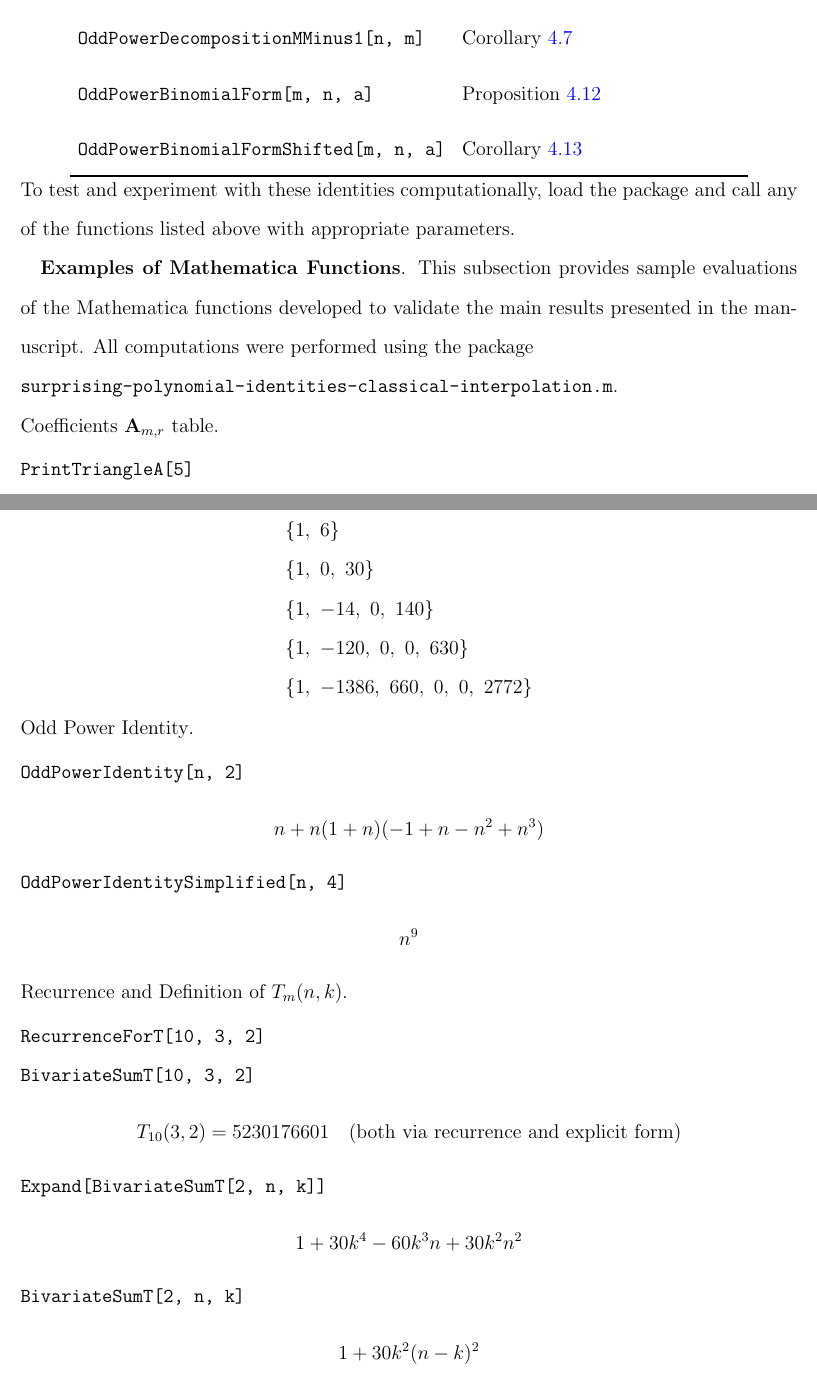
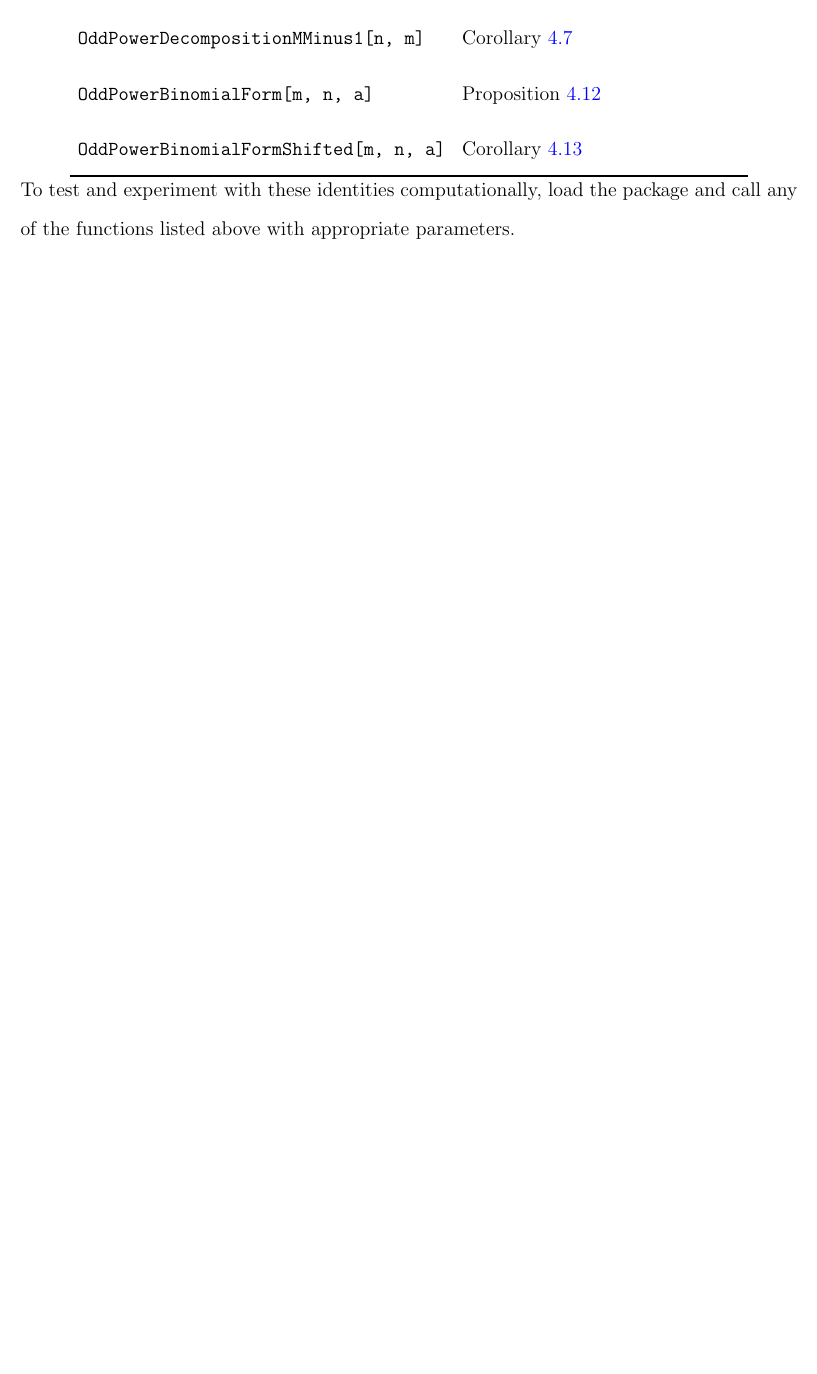
Before and after one commit to kolosovpetro/unexpected-polynomial-identities-classical-interpolation, a LaTeX paper (src/surprising-polynomial-identities-classical-interpolation.tex, which reads src/sections/application_1_mathematica_programs.tex): two parts of pages 23 and 24 of 28 before the commit and part of page 23 of 25 after it, the two joined at a grey line, cut so that both start at the same text, the shorter picture padded with empty space. Compiled offline with pdfLaTeX.

Commit message:
work in progress

```diff
--- a/src/sections/application_1_mathematica_programs.tex
+++ b/src/sections/application_1_mathematica_programs.tex
@@ -33,59 +33,3 @@ Below we list the Mathematica functions with their corresponding mathematical st
 \end{center}
 To test and experiment with these identities computationally, load the package and call any of the
 functions listed above with appropriate parameters.
-
-\textbf{Examples of Mathematica Functions}.
-This subsection provides sample evaluations of the Mathematica functions
-developed to validate the main results presented in the manuscript.
-All computations were performed using the package \\
-\texttt{surprising-polynomial-identities-classical-interpolation.m}.
-
-\paragraph{Coefficients \texorpdfstring{$\coeffA{m}{r}$}{A(m,r)} table}
-\begin{verbatim}
-PrintTriangleA[5]
-\end{verbatim}
-\begin{align*}
-    \begin{array}{l}
-        \{1\} \\
-        \{1,\ 6\} \\
-        \{1,\ 0,\ 30\} \\
-        \{1,\ -14,\ 0,\ 140\} \\
-        \{1,\ -120,\ 0,\ 0,\ 630\} \\
-        \{1,\ -1386,\ 660,\ 0,\ 0,\ 2772\}
-    \end{array}
-\end{align*}
-
-\paragraph{Odd Power Identity}
-\begin{verbatim}
-OddPowerIdentity[n, 2]
-\end{verbatim}
-\begin{align*}
-    n + n(1 + n)(-1 + n - n^2 + n^3)
-\end{align*}
-\begin{verbatim}
-OddPowerIdentitySimplified[n, 4]
-\end{verbatim}
-\begin{align*}
-    n^9
-\end{align*}
-
-\paragraph{Recurrence and Definition of \texorpdfstring{$T_m(n,k)$}{Tm(n,k)}}
-\begin{verbatim}
-RecurrenceForT[10, 3, 2]
-BivariateSumT[10, 3, 2]
-\end{verbatim}
-\begin{align*}
-    T_{10}(3,2) = 5230176601 \quad \text{(both via recurrence and explicit form)}
-\end{align*}
-\begin{verbatim}
-Expand[BivariateSumT[2, n, k]]
-\end{verbatim}
-\begin{align*}
-    1 + 30k^4 - 60k^3 n + 30k^2 n^2
-\end{align*}
-\begin{verbatim}
-BivariateSumT[2, n, k]
-\end{verbatim}
-\begin{align*}
-    1 + 30k^2(n-k)^2
-\end{align*}
```
Also changed, not shown: src/sections/04_main_results.tex (+0 -34 lines), out/surprising-polynomial-identities-classical-interpolation.pdf, src/sections/application_1_mathematica_programs.tex (62 more changed lines).
